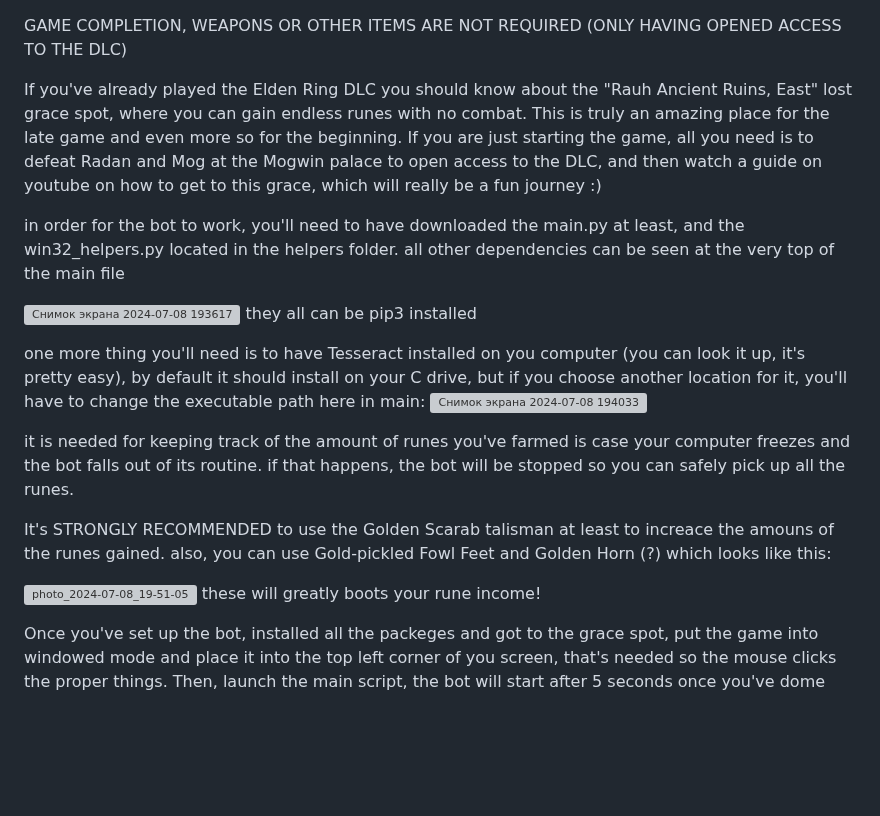
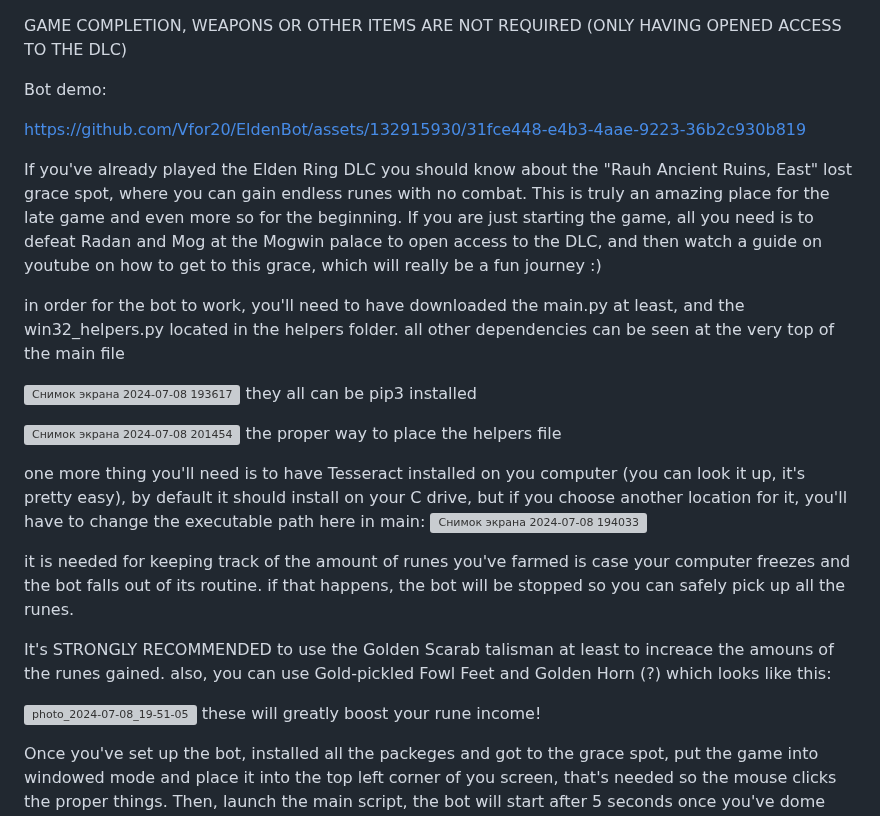
Before and after one commit to VfourTwenty/EldenBot, a Markdown page: README.md, the part around the change. Drawn GitHub-style; blank space fills up the shorter version; grey boxes are pictures that could not be loaded.

```diff
--- a/README.md
+++ b/README.md
@@ -1,4 +1,9 @@
 GAME COMPLETION, WEAPONS OR OTHER ITEMS ARE NOT REQUIRED (ONLY HAVING OPENED ACCESS TO THE DLC)
+
+Bot demo:
+
+https://github.com/Vfor20/EldenBot/assets/132915930/31fce448-e4b3-4aae-9223-36b2c930b819
+
 
 If you've already played the Elden Ring DLC you should know about the "Rauh Ancient Ruins, East" lost grace spot, where you can gain endless runes with no combat.
 This is truly an amazing place for the late game and even more so for the beginning. If you are just starting the game, all you need is to defeat Radan and Mog at the Mogwin palace
@@ -9,6 +14,11 @@ at the very top of the main file
 
 ![Снимок экрана 2024-07-08 193617](https://github.com/Vfor20/EldenBot/assets/132915930/25c70ec2-643e-4f45-98ae-8a7df48b91fc)
 they all can be pip3 installed
+
+![Снимок экрана 2024-07-08 201454](https://github.com/Vfor20/EldenBot/assets/132915930/fb808a11-55ab-40d1-94a6-f870e2f1723a)
+the proper way to place the helpers file
+
+
 
 one more thing you'll need is to have Tesseract installed on you computer (you can look it up, it's pretty easy), by default it should install on your C drive, but if you choose another
 location for it, you'll have to change the executable path here in main:
@@ -21,7 +31,7 @@ It's STRONGLY RECOMMENDED to use the Golden Scarab talisman at least to increace
 like this:
 
 ![photo_2024-07-08_19-51-05](https://github.com/Vfor20/EldenBot/assets/132915930/456ddffb-7411-40f8-b1fd-f6dc61d3dbbe)
-these will greatly boots your rune income!
+these will greatly boost your rune income!
 
 Once you've set up the bot, installed all the packeges and got to the grace spot, put the game into windowed mode and place it into the top left corner of you screen, that's
 needed so the mouse clicks the proper things. Then, launch the main script, the bot will start after 5 seconds once you've dome that so you have time to open the game. Enjoy! ;)
```
